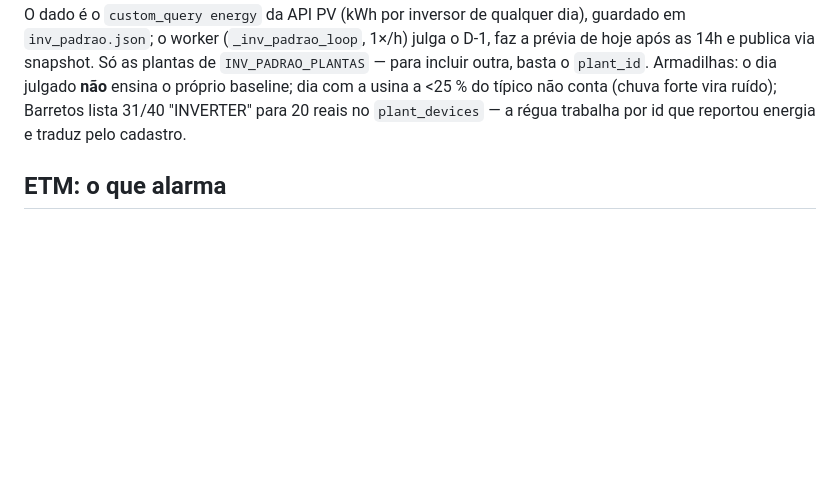
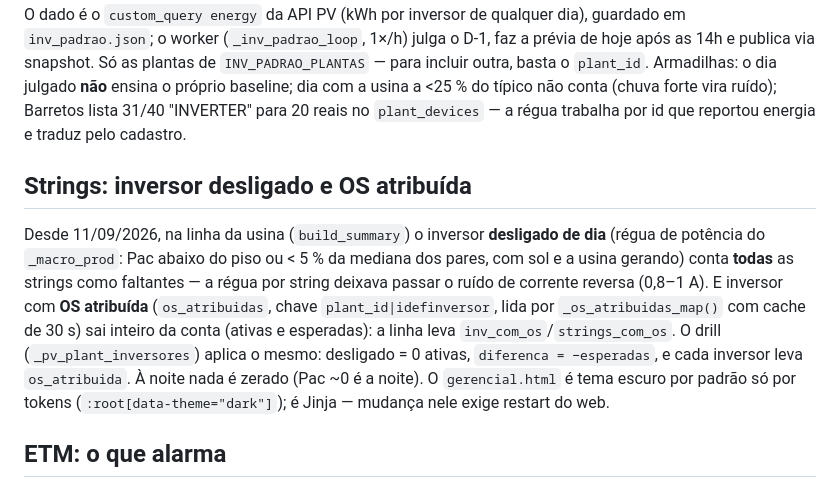
Before and after one commit to Levi-6242/PerformancePainel, a Markdown page: plataforma/CLAUDE.md, the part around the change. Drawn GitHub-style; blank space fills up the shorter version.

Commit message:
docs(plataforma): CLAUDE.md -- regua do inversor desligado/OS atribuida e tema escuro do gerencial
Co-Authored-By: Claude Opus 5 <noreply@anthropic.com>

```diff
--- a/plataforma/CLAUDE.md
+++ b/plataforma/CLAUDE.md
@@ -111,6 +111,17 @@ Armadilhas: o dia julgado **não** ensina o próprio baseline; dia com a usina a
 (chuva forte vira ruído); Barretos lista 31/40 "INVERTER" para 20 reais no `plant_devices` — a régua
 trabalha por id que reportou energia e traduz pelo cadastro.
 
+## Strings: inversor desligado e OS atribuída
+
+Desde 11/09/2026, na linha da usina (`build_summary`) o inversor **desligado de dia** (régua de potência do
+`_macro_prod`: Pac abaixo do piso ou < 5 % da mediana dos pares, com sol e a usina gerando) conta **todas** as
+strings como faltantes — a régua por string deixava passar o ruído de corrente reversa (0,8–1 A). E inversor com
+**OS atribuída** (`os_atribuidas`, chave `plant_id|idefinversor`, lida por `_os_atribuidas_map()` com cache de
+30 s) sai inteiro da conta (ativas e esperadas): a linha leva `inv_com_os`/`strings_com_os`. O drill
+(`_pv_plant_inversores`) aplica o mesmo: desligado = 0 ativas, `diferenca = −esperadas`, e cada inversor leva
+`os_atribuida`. À noite nada é zerado (Pac ~0 é a noite). O `gerencial.html` é tema escuro por padrão só por
+tokens (`:root[data-theme="dark"]`); é Jinja — mudança nele exige restart do web.
+
 ## ETM: o que alarma
 
 Régua do Levi (10/09/2026): **só IPOA (POA) e GHI medidos em zero com sol alarmam** — hoje (`_diagnostico_etm`,
```
